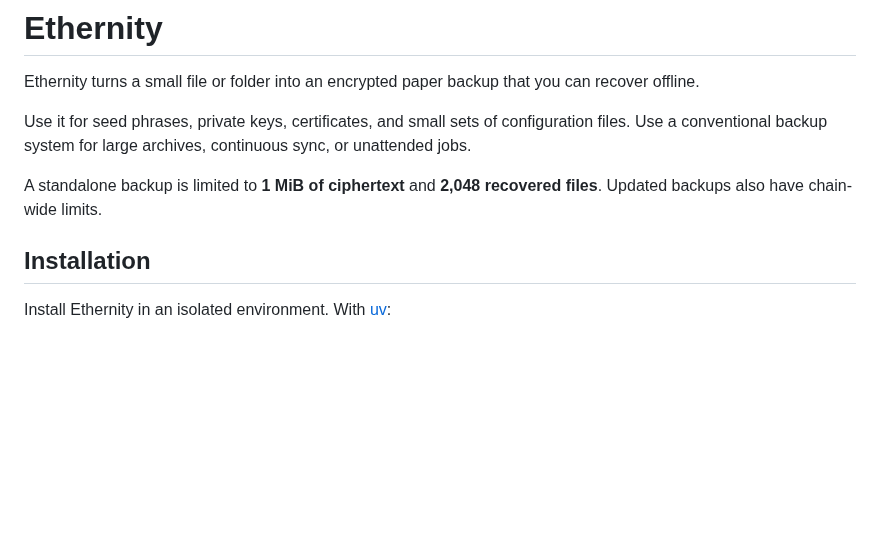
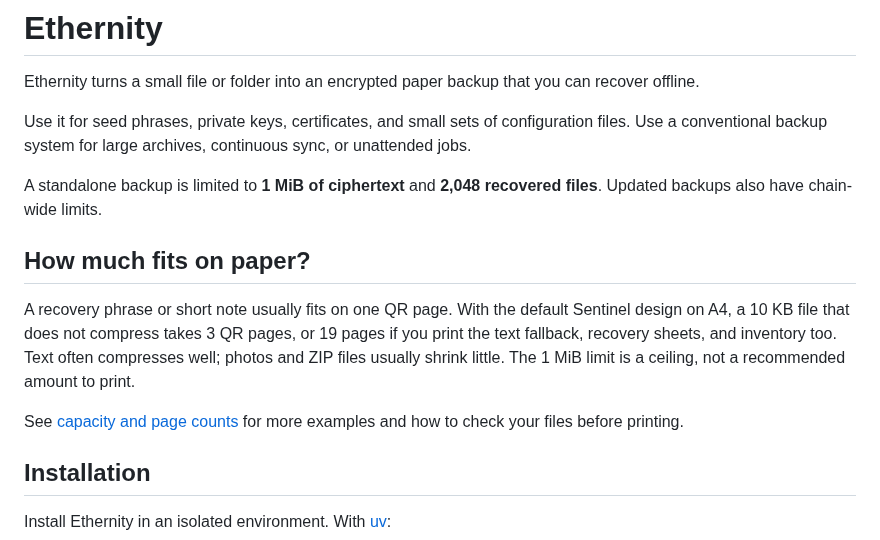
Before and after one commit to MinorGlitch/ethernity, a Markdown page: README_PYPI.md, the part around the change. Drawn GitHub-style; blank space fills up the shorter version.

```diff
--- a/README_PYPI.md
+++ b/README_PYPI.md
@@ -7,6 +7,16 @@ conventional backup system for large archives, continuous sync, or unattended jo
 
 A standalone backup is limited to **1 MiB of ciphertext** and **2,048 recovered files**.
 Updated backups also have chain-wide limits.
+
+## How much fits on paper?
+
+A recovery phrase or short note usually fits on one QR page. With the default Sentinel design
+on A4, a 10 KB file that does not compress takes 3 QR pages, or 19 pages if you print the text
+fallback, recovery sheets, and inventory too. Text often compresses well; photos and ZIP files
+usually shrink little. The 1 MiB limit is a ceiling, not a recommended amount to print.
+
+See [capacity and page counts](https://github.com/MinorGlitch/ethernity/wiki/Capacity-and-page-counts)
+for more examples and how to check your files before printing.
 
 ## Installation
 
```
Also changed, not shown: README.md (+29 -4 lines), images/readme/terminal_app_preview.png, 2 other files.
